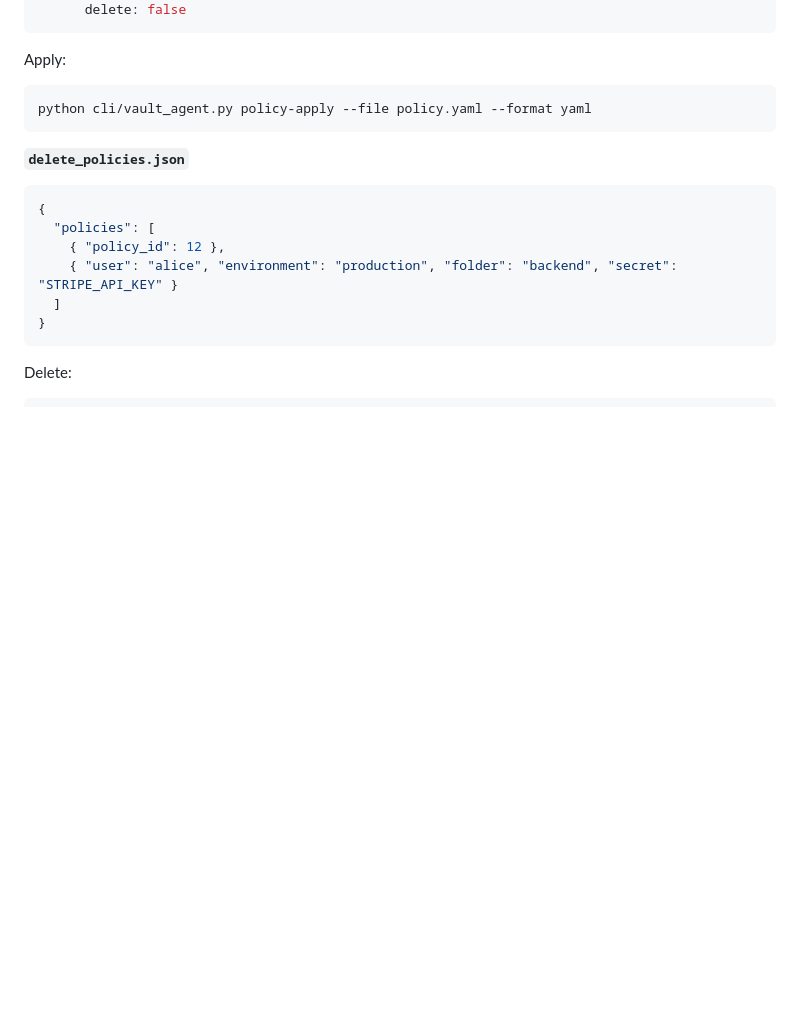
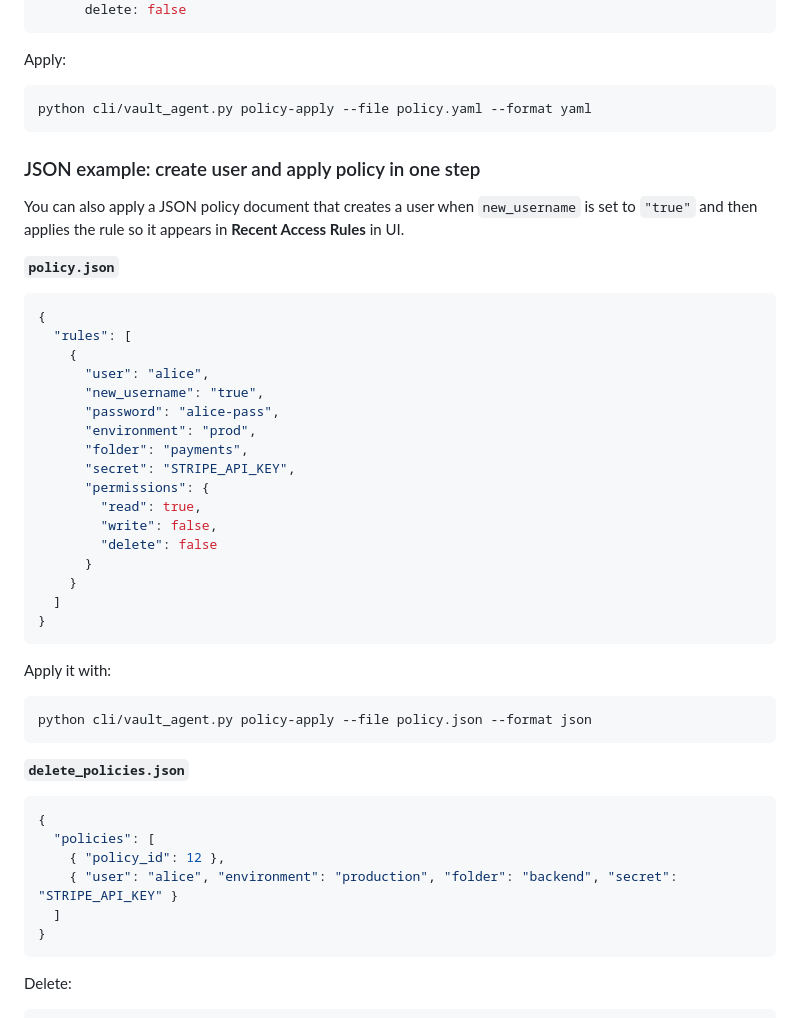
Before and after one commit to shaik-byte/ci-secrets-management, a Markdown page: README.md, the part around the change. Drawn GitHub-style; blank space fills up the shorter version.

Commit message:
Document new_username=true JSON policy example

````diff
--- a/README.md
+++ b/README.md
@@ -391,6 +391,38 @@ Apply:
 python cli/vault_agent.py policy-apply --file policy.yaml --format yaml
 ```
 
+### JSON example: create user and apply policy in one step
+
+You can also apply a JSON policy document that creates a user when `new_username` is set to `"true"` and then applies the rule so it appears in **Recent Access Rules** in UI.
+
+**`policy.json`**
+
+```json
+{
+  "rules": [
+    {
+      "user": "alice",
+      "new_username": "true",
+      "password": "alice-pass",
+      "environment": "prod",
+      "folder": "payments",
+      "secret": "STRIPE_API_KEY",
+      "permissions": {
+        "read": true,
+        "write": false,
+        "delete": false
+      }
+    }
+  ]
+}
+```
+
+Apply it with:
+
+```bash
+python cli/vault_agent.py policy-apply --file policy.json --format json
+```
+
 **`delete_policies.json`**
 
 ```json
````
